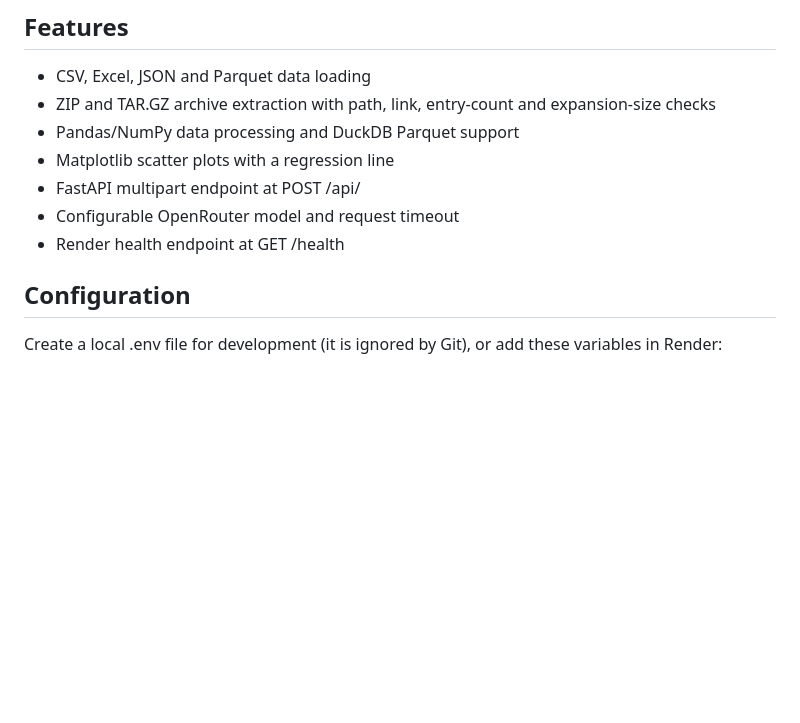
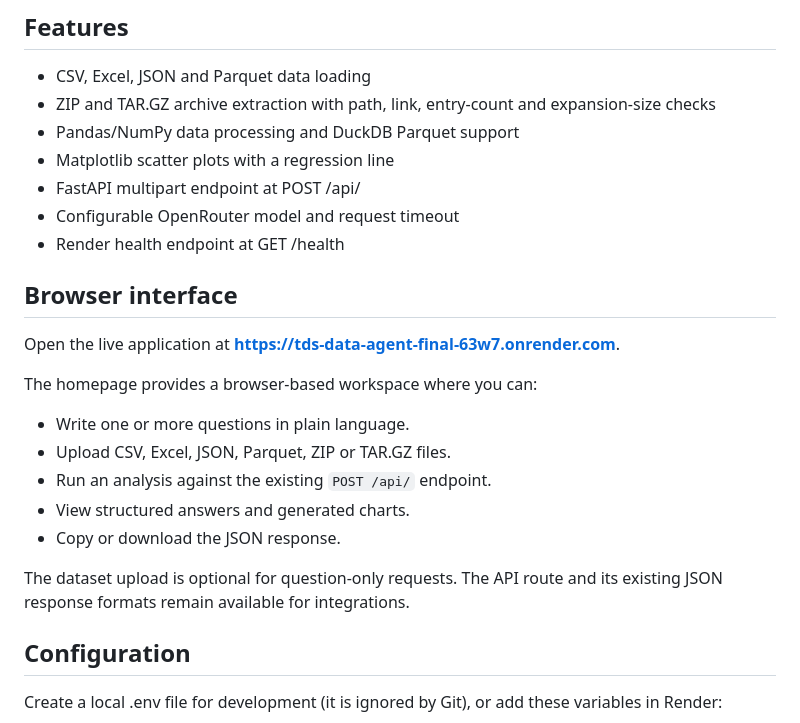
Before and after one commit to sanaIITM/tds-data-agent-final, a Markdown page: README.md, the part around the change. Drawn GitHub-style; blank space fills up the shorter version.

Commit message:
Document browser interface and live TDS workspace

```diff
--- a/README.md
+++ b/README.md
@@ -19,6 +19,19 @@ The application uses the OpenAI Python SDK as an OpenAI-compatible client, confi
 - FastAPI multipart endpoint at POST /api/
 - Configurable OpenRouter model and request timeout
 - Render health endpoint at GET /health
+
+## Browser interface
+
+Open the live application at **https://tds-data-agent-final-63w7.onrender.com**.
+
+The homepage provides a browser-based workspace where you can:
+- Write one or more questions in plain language.
+- Upload CSV, Excel, JSON, Parquet, ZIP or TAR.GZ files.
+- Run an analysis against the existing `POST /api/` endpoint.
+- View structured answers and generated charts.
+- Copy or download the JSON response.
+
+The dataset upload is optional for question-only requests. The API route and its existing JSON response formats remain available for integrations.
 
 ## Configuration
 
```
